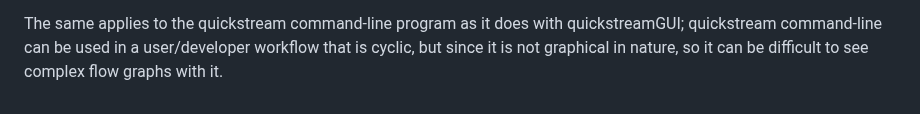
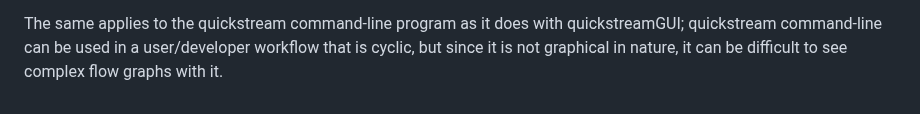
Before and after one commit to lanceman2/quickstream, a Markdown page: README.md, the part around the change. Rendered like a GitHub page.

```diff
--- a/README.md
+++ b/README.md
@@ -402,5 +402,5 @@ other users/developers (to some extent).
 
 The same applies to the quickstream command-line program as it does with
 quickstreamGUI; quickstream command-line can be used in a user/developer
-workflow that is cyclic, but since it is not graphical in nature, so it
-can be difficult to see complex flow graphs with it.
+workflow that is cyclic, but since it is not graphical in nature, it can
+be difficult to see complex flow graphs with it.
```
